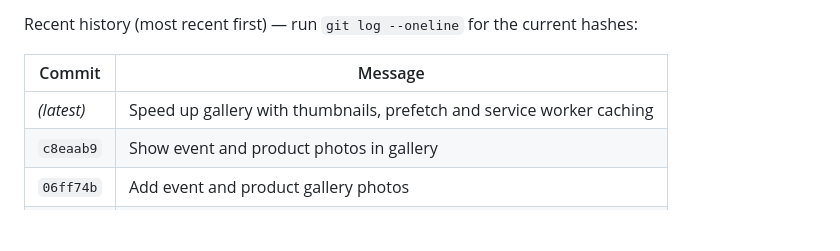
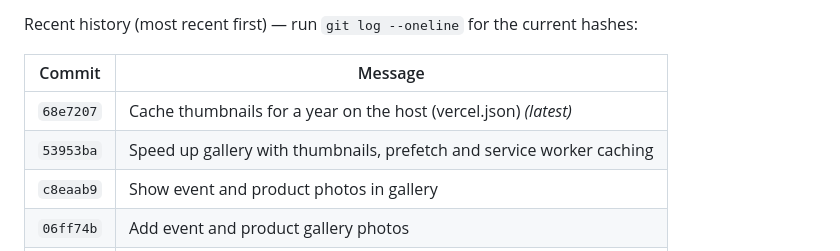
Before and after one commit to ihasanshuaib-lgtm/ShuaibStudio, a Markdown page: AGENTS.md, the part around the change. Rendered like a GitHub page; blank space fills up the shorter version.

Commit message:
Update AGENTS.md commit history table

```diff
--- a/AGENTS.md
+++ b/AGENTS.md
@@ -286,7 +286,8 @@ Recent history (most recent first) — run `git log --oneline` for the current h
 
 | Commit     | Message |
 |------------|---------|
-| *(latest)* | Speed up gallery with thumbnails, prefetch and service worker caching |
+| `68e7207`  | Cache thumbnails for a year on the host (vercel.json) *(latest)* |
+| `53953ba`  | Speed up gallery with thumbnails, prefetch and service worker caching |
 | `c8eaab9`  | Show event and product photos in gallery |
 | `06ff74b`  | Add event and product gallery photos |
 | `309a72a`  | Separate gallery photos per category folder |
```
